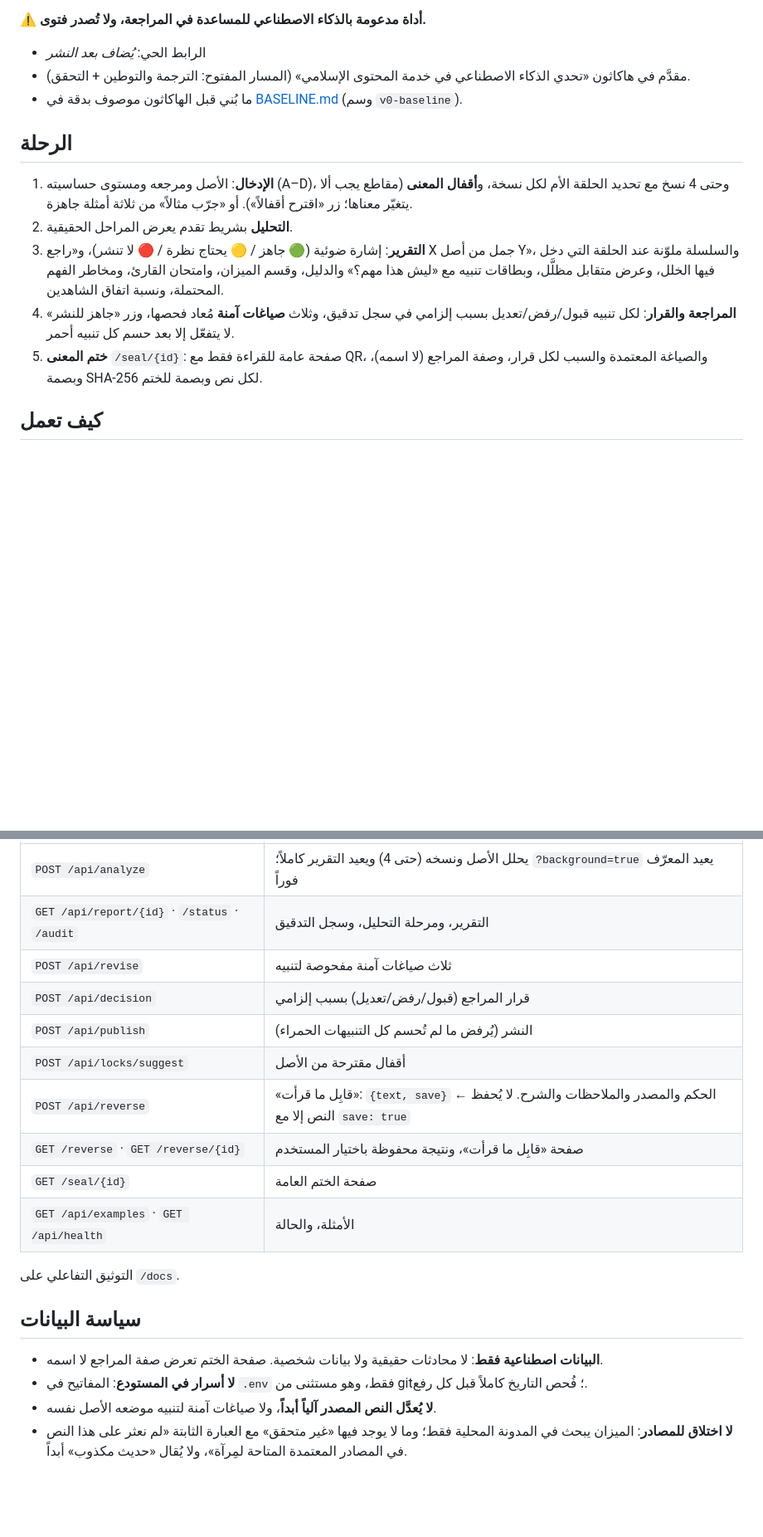
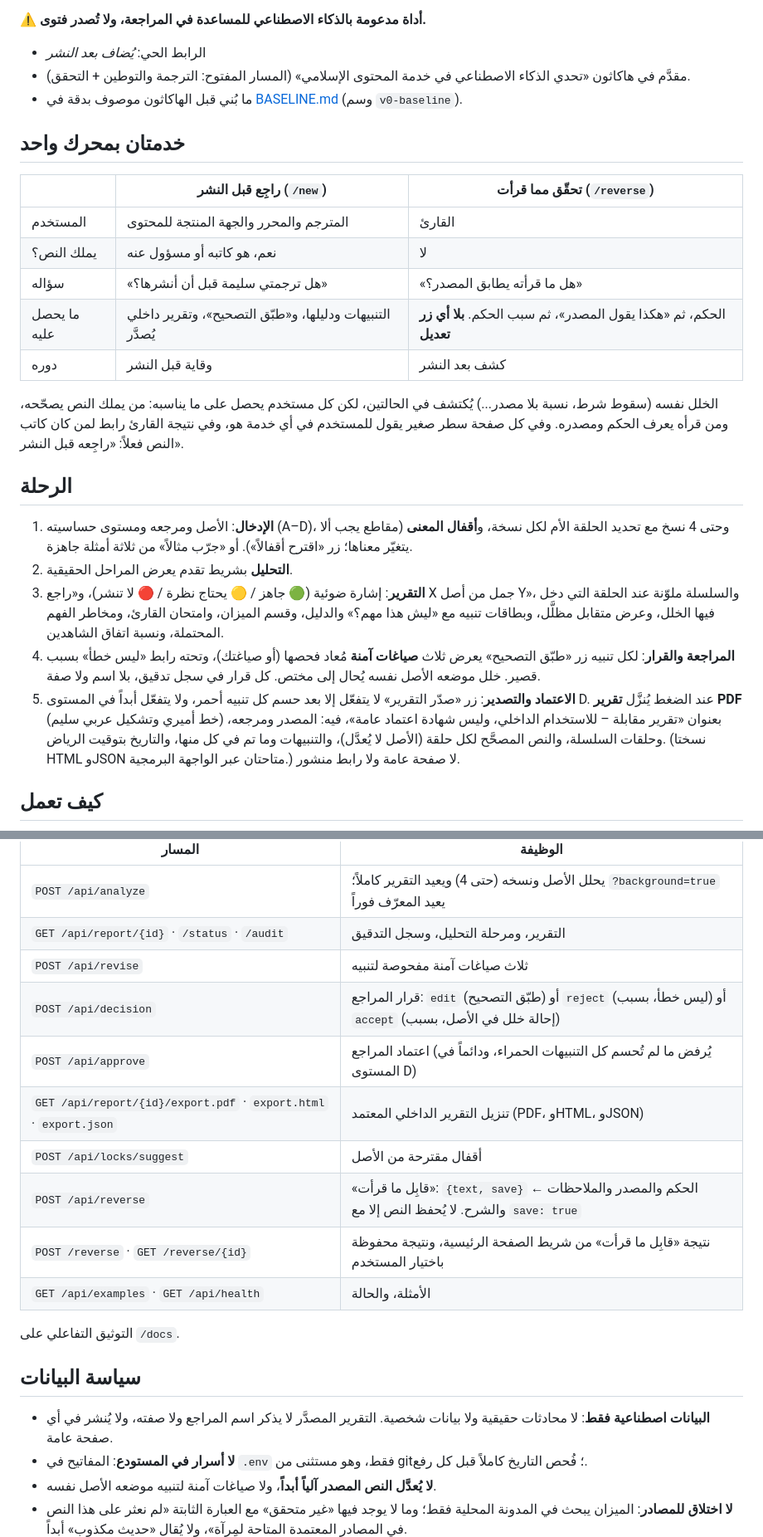
Before and after one commit to Shouqalkhalifi/MIRAAH-, a Markdown page: README.md, 2 parts joined by grey strips. Shown at 83% size. GitHub-like rendering; blank space fills up the shorter version.

Commit message:
docs: two services, PDF export, fpdf2/uharfbuzz/Amiri licenses
Co-authored-by: Cursor <cursoragent@cursor.com>

```diff
--- a/README.md
+++ b/README.md
@@ -13,6 +13,20 @@
 - مقدَّم في هاكاثون «تحدي الذكاء الاصطناعي في خدمة المحتوى الإسلامي» (المسار المفتوح: الترجمة والتوطين + التحقق).
 - ما بُني قبل الهاكاثون موصوف بدقة في [BASELINE.md](BASELINE.md) (وسم `v0-baseline`).
 
+## خدمتان بمحرك واحد
+
+| | **راجِع قبل النشر** (`/new`) | **تحقّق مما قرأت** (`/reverse`) |
+|---|---|---|
+| المستخدم | المترجم والمحرر والجهة المنتجة للمحتوى | القارئ |
+| يملك النص؟ | نعم، هو كاتبه أو مسؤول عنه | لا |
+| سؤاله | «هل ترجمتي سليمة قبل أن أنشرها؟» | «هل ما قرأته يطابق المصدر؟» |
+| ما يحصل عليه | التنبيهات ودليلها، و«طبّق التصحيح»، وتقرير داخلي يُصدَّر | الحكم، ثم «هكذا يقول المصدر»، ثم سبب الحكم. **بلا أي زر تعديل** |
+| دوره | وقاية قبل النشر | كشف بعد النشر |
+
+الخلل نفسه (سقوط شرط، نسبة بلا مصدر...) يُكتشف في الحالتين، لكن كل مستخدم يحصل على ما يناسبه: من يملك النص يصحّحه،
+ومن قرأه يعرف الحكم ومصدره. وفي كل صفحة سطر صغير يقول للمستخدم في أي خدمة هو، وفي نتيجة القارئ رابط لمن كان
+كاتب النص فعلاً: «راجِعه قبل النشر».
+
 ## الرحلة
 
 1. **الإدخال**: الأصل ومرجعه ومستوى حساسيته (A–D)، وحتى 4 نسخ مع تحديد الحلقة الأم لكل نسخة، و**أقفال المعنى**
@@ -21,10 +35,12 @@
 3. **التقرير**: إشارة ضوئية (🟢 جاهز / 🟡 يحتاج نظرة / 🔴 لا تنشر)، و«راجع X جمل من أصل Y»، والسلسلة ملوّنة عند
    الحلقة التي دخل فيها الخلل، وعرض متقابل مظلَّل، وبطاقات تنبيه مع «ليش هذا مهم؟» والدليل، وقسم الميزان، وامتحان
    القارئ، ومخاطر الفهم المحتملة، ونسبة اتفاق الشاهدين.
-4. **المراجعة والقرار**: لكل تنبيه قبول/رفض/تعديل بسبب إلزامي في سجل تدقيق، وثلاث **صياغات آمنة** مُعاد فحصها،
-   وزر «جاهز للنشر» لا يتفعّل إلا بعد حسم كل تنبيه أحمر.
-5. **ختم المعنى** `/seal/{id}`: صفحة عامة للقراءة فقط مع QR، والصياغة المعتمدة والسبب لكل قرار، وصفة المراجع
-   (لا اسمه)، وبصمة SHA-256 لكل نص وبصمة للختم.
+4. **المراجعة والقرار**: لكل تنبيه زر «طبّق التصحيح» يعرض ثلاث **صياغات آمنة** مُعاد فحصها (أو صياغتك)، وتحته
+   رابط «ليس خطأ» بسبب قصير. خلل موضعه الأصل نفسه يُحال إلى مختص. كل قرار في سجل تدقيق، بلا اسم ولا صفة.
+5. **الاعتماد والتصدير**: زر «صدّر التقرير» لا يتفعّل إلا بعد حسم كل تنبيه أحمر، ولا يتفعّل أبداً في
+   المستوى D. عند الضغط يُنزَّل **تقرير PDF** (خط أميري وتشكيل عربي سليم) بعنوان «تقرير مقابلة – للاستخدام الداخلي،
+   وليس شهادة اعتماد عامة»، فيه: المصدر ومرجعه، وحلقات السلسلة، والنص المصحَّح لكل حلقة (الأصل لا يُعدَّل)،
+   والتنبيهات وما تم في كل منها، والتاريخ بتوقيت الرياض. (نسختا HTML وJSON متاحتان عبر الواجهة البرمجية.) لا صفحة عامة ولا رابط منشور.
 
 ## كيف تعمل
 
@@ -202,19 +218,20 @@ docker run --rm -p 8000:8000 --env-file .env miraah
 | `POST /api/analyze` | يحلل الأصل ونسخه (حتى 4) ويعيد التقرير كاملاً؛ `?background=true` يعيد المعرّف فوراً |
 | `GET /api/report/{id}` · `/status` · `/audit` | التقرير، ومرحلة التحليل، وسجل التدقيق |
 | `POST /api/revise` | ثلاث صياغات آمنة مفحوصة لتنبيه |
-| `POST /api/decision` | قرار المراجع (قبول/رفض/تعديل) بسبب إلزامي |
-| `POST /api/publish` | النشر (يُرفض ما لم تُحسم كل التنبيهات الحمراء) |
+| `POST /api/decision` | قرار المراجع: `edit` (طبّق التصحيح) أو `reject` (ليس خطأ، بسبب) أو `accept` (إحالة خلل في الأصل، بسبب) |
+| `POST /api/approve` | اعتماد المراجع (يُرفض ما لم تُحسم كل التنبيهات الحمراء، ودائماً في المستوى D) |
+| `GET /api/report/{id}/export.pdf` · `export.html` · `export.json` | تنزيل التقرير الداخلي المعتمد (PDF، وHTML، وJSON) |
 | `POST /api/locks/suggest` | أقفال مقترحة من الأصل |
 | `POST /api/reverse` | «قابِل ما قرأت»: `{text, save}` ← الحكم والمصدر والملاحظات والشرح. لا يُحفظ النص إلا مع `save: true` |
-| `GET /reverse` · `GET /reverse/{id}` | صفحة «قابِل ما قرأت»، ونتيجة محفوظة باختيار المستخدم |
-| `GET /seal/{id}` | صفحة الختم العامة |
+| `POST /reverse` · `GET /reverse/{id}` | نتيجة «قابِل ما قرأت» من شريط الصفحة الرئيسية، ونتيجة محفوظة باختيار المستخدم |
 | `GET /api/examples` · `GET /api/health` | الأمثلة، والحالة |
 
 التوثيق التفاعلي على `/docs`.
 
 ## سياسة البيانات
 
-- **البيانات اصطناعية فقط**: لا محادثات حقيقية ولا بيانات شخصية. صفحة الختم تعرض صفة المراجع لا اسمه.
+- **البيانات اصطناعية فقط**: لا محادثات حقيقية ولا بيانات شخصية. التقرير المصدَّر لا يذكر اسم المراجع ولا صفته،
+  ولا يُنشر في أي صفحة عامة.
 - **لا أسرار في المستودع**: المفاتيح في `.env` فقط، وهو مستثنى من git؛ فُحص التاريخ كاملاً قبل كل رفع.
 - **لا يُعدَّل النص المصدر آلياً أبداً**، ولا صياغات آمنة لتنبيه موضعه الأصل نفسه.
 - **لا اختلاق للمصادر**: الميزان يبحث في المدونة المحلية فقط؛ وما لا يوجد فيها «غير متحقق» مع العبارة الثابتة
```
Also changed, not shown: other parts of README.md (+10 -3 lines), CLAUDE.md (+23 -14 lines), SOURCES.md (+3 -2 lines).
